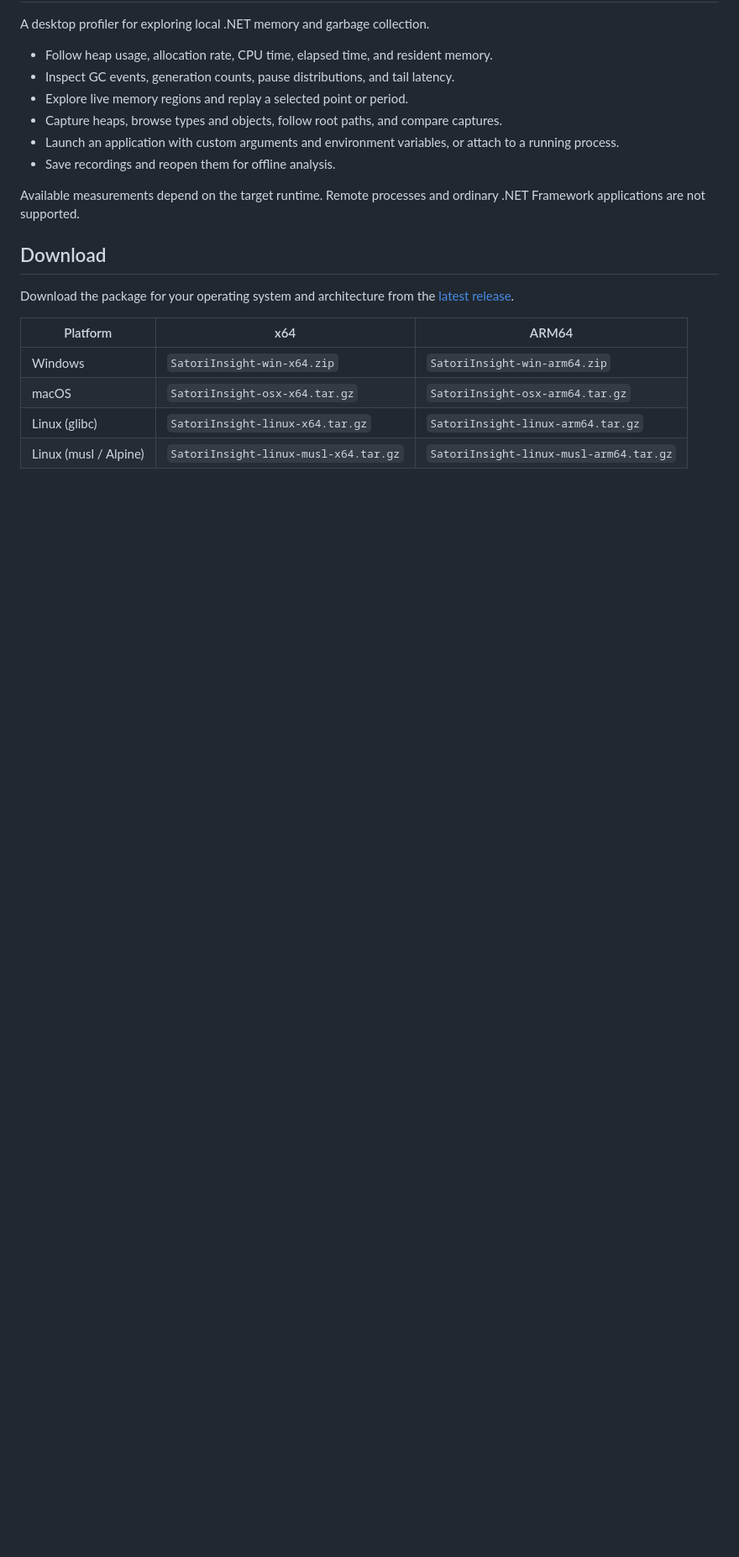
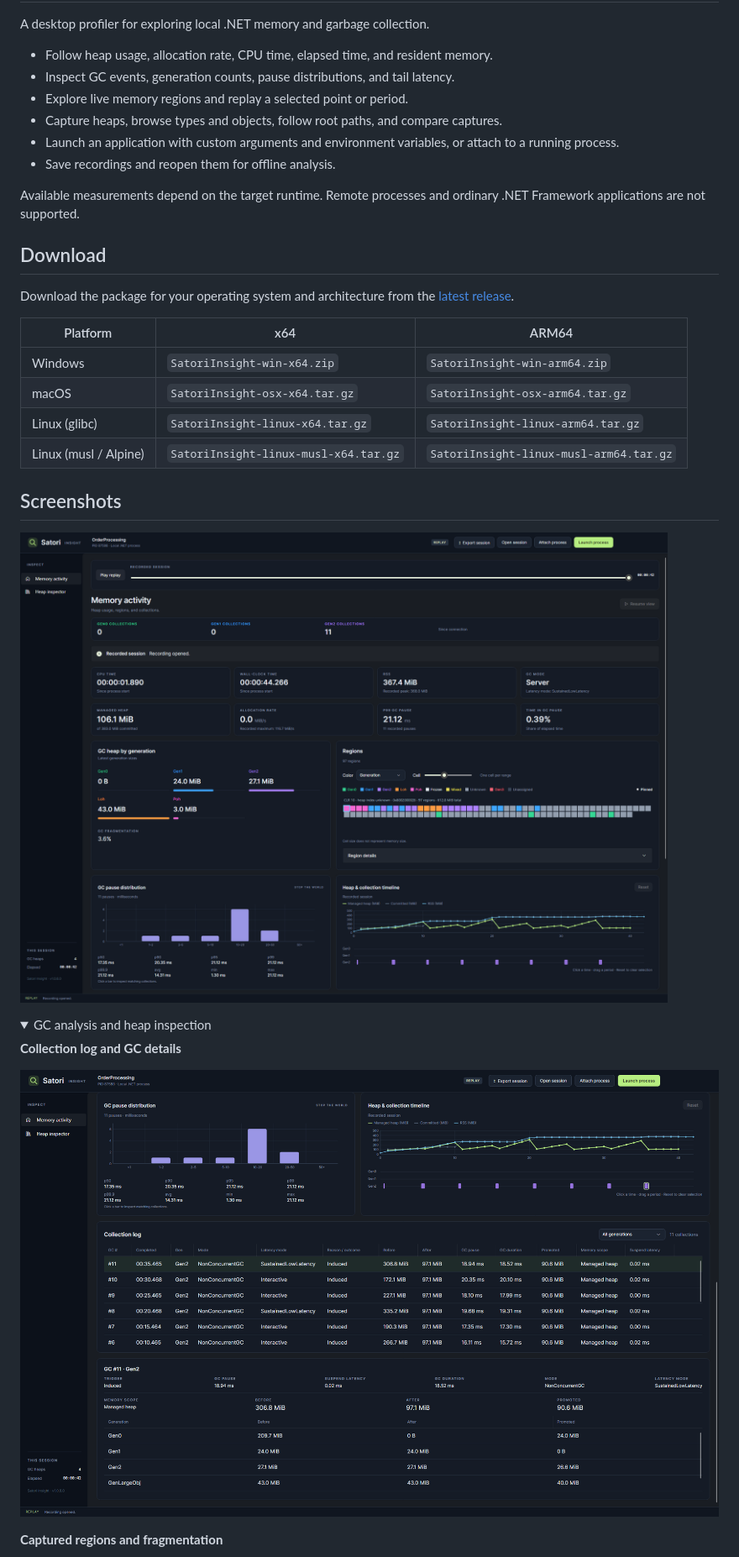
Before and after one commit to hez2010/SatoriInsight, a Markdown page: README.md, the part around one of its changes. Shown at 84% size. GitHub-like rendering; pictures changed too: docs/images/gc-analysis.png (added), docs/images/memory-activity.png (added); folded sections open; blank space fills up the shorter version.

```diff
--- a/README.md
+++ b/README.md
@@ -21,3 +21,17 @@ Download the package for your operating system and architecture from the [latest
 | macOS | `SatoriInsight-osx-x64.tar.gz` | `SatoriInsight-osx-arm64.tar.gz` |
 | Linux (glibc) | `SatoriInsight-linux-x64.tar.gz` | `SatoriInsight-linux-arm64.tar.gz` |
 | Linux (musl / Alpine) | `SatoriInsight-linux-musl-x64.tar.gz` | `SatoriInsight-linux-musl-arm64.tar.gz` |
+
+## Screenshots
+
+![Memory activity with heap metrics, generation sizes, region map, GC pause distribution, and collection timeline](docs/images/memory-activity.png)
+
+<details>
+<summary>GC analysis and heap inspection</summary>
+
+**Collection log and GC details**
+
+![GC pause statistics and timeline above the collection log, with latency modes and before-and-after memory details](docs/images/gc-analysis.png)
+
+**Captured regions and fragmentation**
+
```
Also changed, not shown: other parts of README.md (+4 -1 lines), docs/images/heap-regions.png (added), 1 other file.
